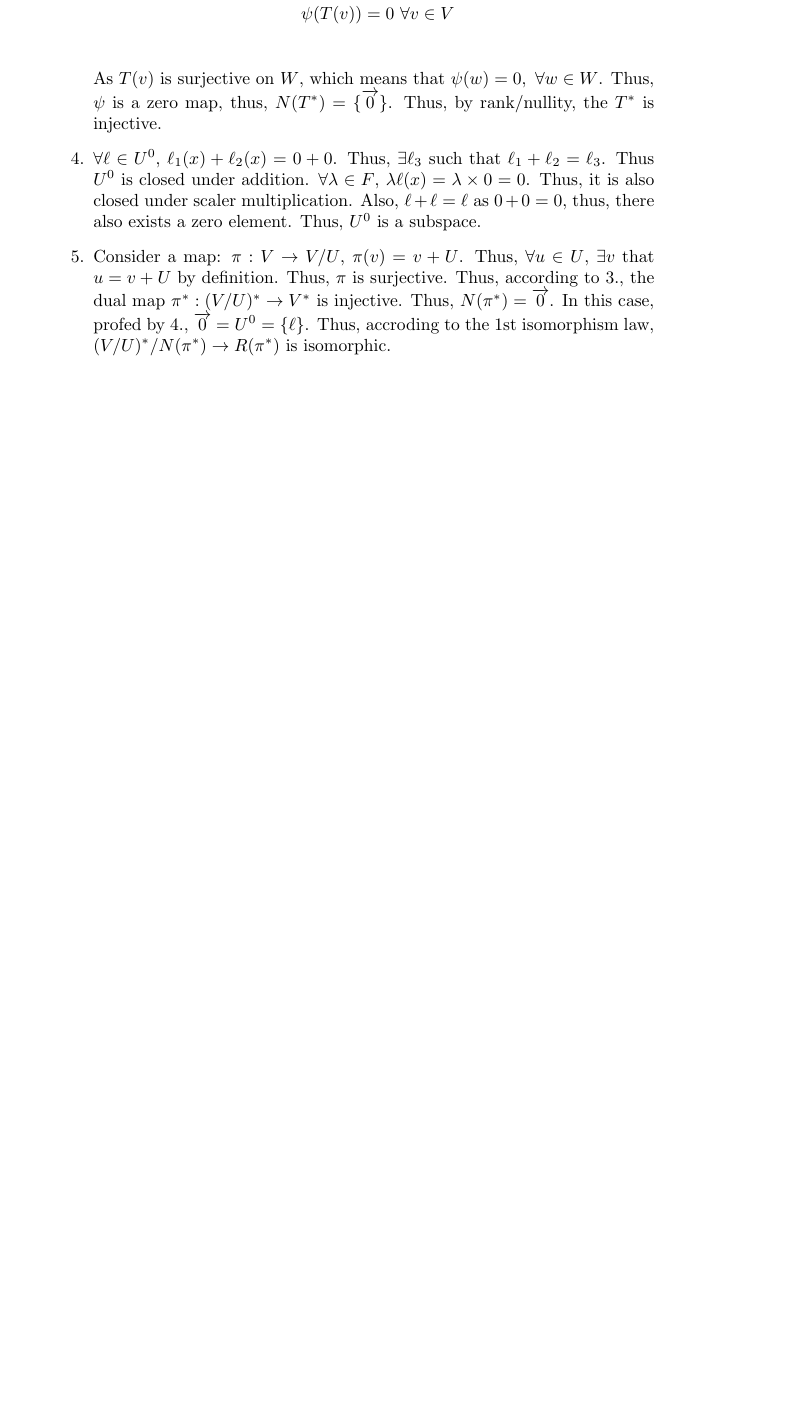
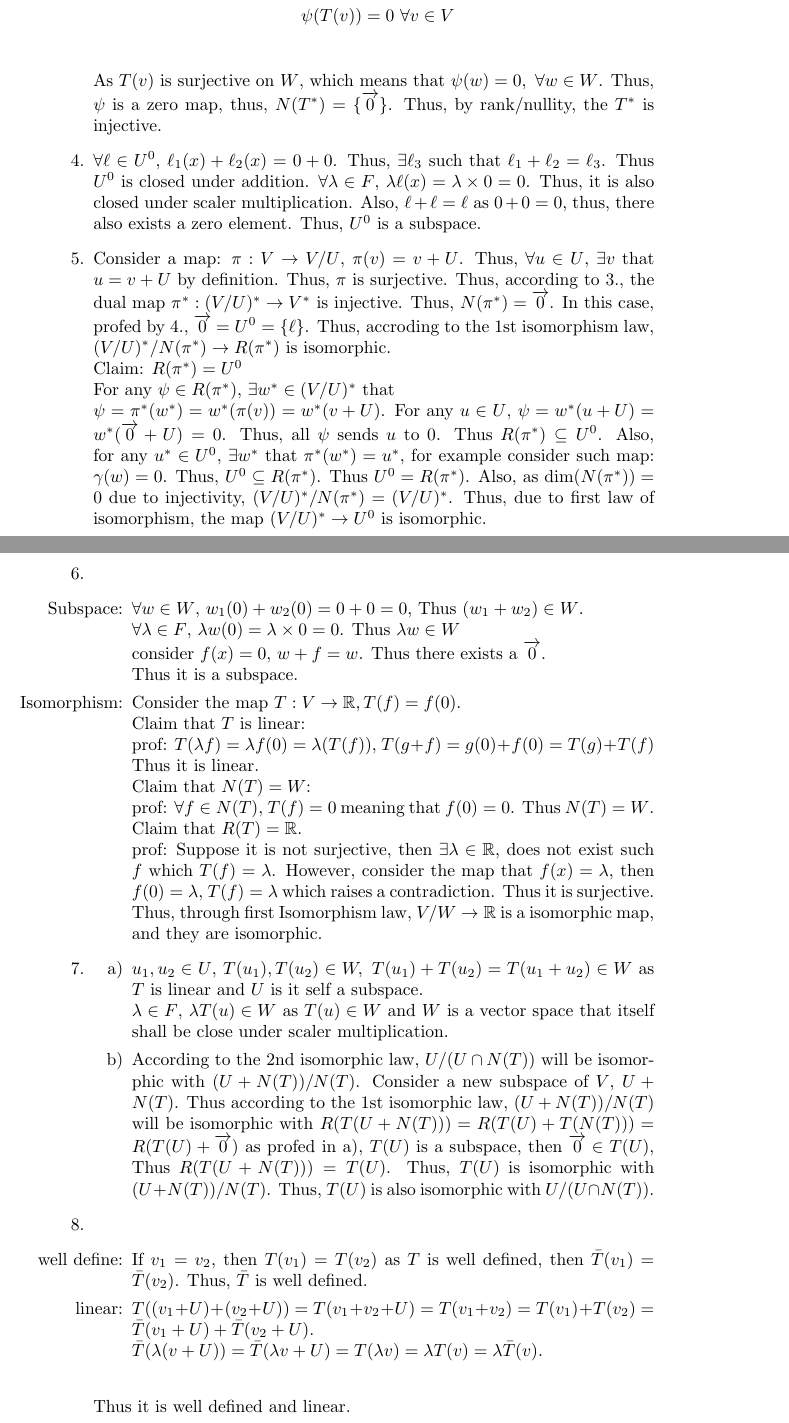
Before and after one commit to anlous-liu/VScode, a LaTeX problem sheet (latex/MATH_416/Homework/HW6/MATH416_HW6.tex): part of page 2 of 2 before the commit and two parts of pages 2 and 3 of 3 after it, the two joined at a grey line, cut so that both start at the same text, the shorter picture padded with empty space. Compiled offline with pdfLaTeX.

Commit message:
HW math 416h Oct 16

```diff
--- a/latex/MATH_416/Homework/HW6/MATH416_HW6.tex
+++ b/latex/MATH_416/Homework/HW6/MATH416_HW6.tex
@@ -106,6 +106,45 @@
               \(\forall \lambda\in F\), \(\lambda \ell(x)=\lambda\times 0 = 0\). Thus, it is also closed under scaler multiplication. Also, \(\ell+\ell=\ell\) as \(0+0=0\), thus, there also exists a zero element. Thus, \(U^0\) is a subspace.
     \item [5.]Consider a map: \(\pi:V\rightarrow V/U\), \(\pi(v)=v+U\). Thus, \(\forall u\in U\), \(\exists v\) that \(u=v+U\) by definition. Thus, \(\pi\) is surjective. Thus, according to 3., the dual map \(\pi^*:(V/U)^*\rightarrow V^*\) is injective.
     Thus, \(N(\pi^*)={\overrightarrow{0}}\). In this case, profed by 4., \(\overrightarrow{0}=U^0=\{\ell\}\). Thus, accroding to the 1st isomorphism law,
-    \({(V/U)^*}/{N(\pi^*)}\rightarrow R(\pi^*)\) is isomorphic.
+    \({(V/U)^*}/{N(\pi^*)}\rightarrow R(\pi^*)\) is isomorphic.\\
+    Claim: \(R(\pi^*)=U^0\)\\
+    For any \(\psi \in R(\pi^*)\), \(\exists w^*\in (V/U)^*\) that\\
+    \(\psi=\pi^*(w^*)=w^*(\pi(v))=w^*(v+U)\). For any \(u\in U\), \(\psi = w^*(u+U)=w^*(\overrightarrow{0}+U)=0\). Thus, all \(\psi\) sends \(u\) to 0. Thus \(R(\pi^*)\subseteq U^0\).
+    Also, for any \(u^*\in U^0\), \(\exists w^*\) that \(\pi^*(w^*)=u^*\), for example consider such map: \(\gamma(w)=0\). Thus, \(U^0\subseteq R(\pi^*)\). Thus \(U^0=R(\pi^*)\). Also, as \(\dim(N(\pi^*))=0\) due to injectivity, \((V/U)^*/N(\pi^*)=(V/U)^*\). Thus, due to first law of isomorphism, the map \((V/U)^*\rightarrow U^0\) is isomorphic.
+    \newpage
+    \item [6.] \
+    \begin{itemize}
+        \item [Subspace:] \(\forall w\in W\), \(w_1(0)+w_2(0)=0+0=0\), Thus \((w_1+w_2)\in W\).\\
+                        \(\forall \lambda \in F\), \(\lambda w(0)=\lambda \times 0 = 0\). Thus \(\lambda w \in W\)\\
+                        consider \(f(x)=0\), \(w+f=w\). Thus there exists a \(\overrightarrow{0}\).\\
+                        Thus it is a subspace.
+        \item  [Isomorphism:] Consider the map \(T:V\rightarrow \mathbb{R},T(f)=f(0)\).\\
+        Claim that \(T\) is linear:\\
+        prof: \(T(\lambda f) = \lambda f(0) = \lambda (T(f))\), \(T(g+f)=g(0)+f(0)=T(g)+T(f)\)
+        Thus it is linear. \\
+        Claim that \(N(T) = W\):\\
+        prof: \(\forall f \in N(T)\), \(T(f)=0\) meaning that \(f(0)=0\). Thus \(N(T)=W\).\\
+        Claim that \(R(T)=\mathbb{R}\).\\
+        prof: Suppose it is not surjective, then \(\exists \lambda\in\mathbb{R}\), does not exist such \(f\) which \(T(f)=\lambda\). However, consider the map that \(f(x)=\lambda\), then \(f(0)=\lambda\), \(T(f)=\lambda\) which raises a contradiction. Thus it is surjective.\\
+        Thus, through first Isomorphism law, \(V/W\rightarrow \mathbb{R}\) is a isomorphic map, and they are isomorphic.
+    \end{itemize}
+    \item [7.]
+    \begin{itemize}
+        \item [a)]
+        \(u_1,u_2\in U\), \(T(u_1),T(u_2)\in W, \ T(u_1)+T(u_2)=T(u_1+u_2)\in W\) as \(T\) is linear and \(U\) is it self a subspace.\\
+        \(\lambda\in F\), \(\lambda T(u) \in W\) as \(T(u)\in W\) and \(W\) is a vector space that itself shall be close under scaler multiplication.
+        \item [b)]
+        According to the 2nd isomorphic law, \(U/(U\cap N(T))\) will be isomorphic with \((U+N(T))/N(T)\). Consider a new subspace of \(V\), \(U+N(T)\).
+        Thus according to the 1st isomorphic law, \((U+N(T))/N(T)\) will be isomorphic with \(R(T(U+N(T)))=R(T(U)+T(N(T)))=R(T(U)+\overrightarrow{0})\) as profed in a), \(T(U)\) is a subspace, then \(\overrightarrow{0}\in T(U)\), Thus \(R(T(U+N(T)))=T(U)\). Thus, \(T(U)\) is isomorphic with \((U+N(T))/N(T)\). Thus, \(T(U)\) is also isomorphic with \(U/(U\cap N(T))\).
+    \end{itemize}
+    \item [8.]\
+    \begin{itemize}
+        \item [well define:] If \(v_1=v_2\), then \(T(v_1)=T(v_2)\) as \(T\) is well defined, then \(\bar{T}(v_1)=\bar{T}(v_2)\). Thus, \(\bar{T}\) is well defined.
+        \item [linear:] \(T((v_1+U)+(v_2+U))=T(v_1+v_2+U)=T(v_1+v_2)=T(v_1)+T(v_2)=\bar{T}(v_1+U)+\bar{T}(v_2+U)\).\\
+                        \(\bar{T}(\lambda (v+U))=\bar{T}(\lambda v +U)=T(\lambda v)=\lambda T(v)=\lambda \bar{T}(v)\).\\
+
+
+    \end{itemize}
+    Thus it is well defined and linear.
 \end{itemize}
 \end{document}
```
Also changed, not shown: latex/MATH_416/Homework/HW6/MATH416_HW6.pdf.
